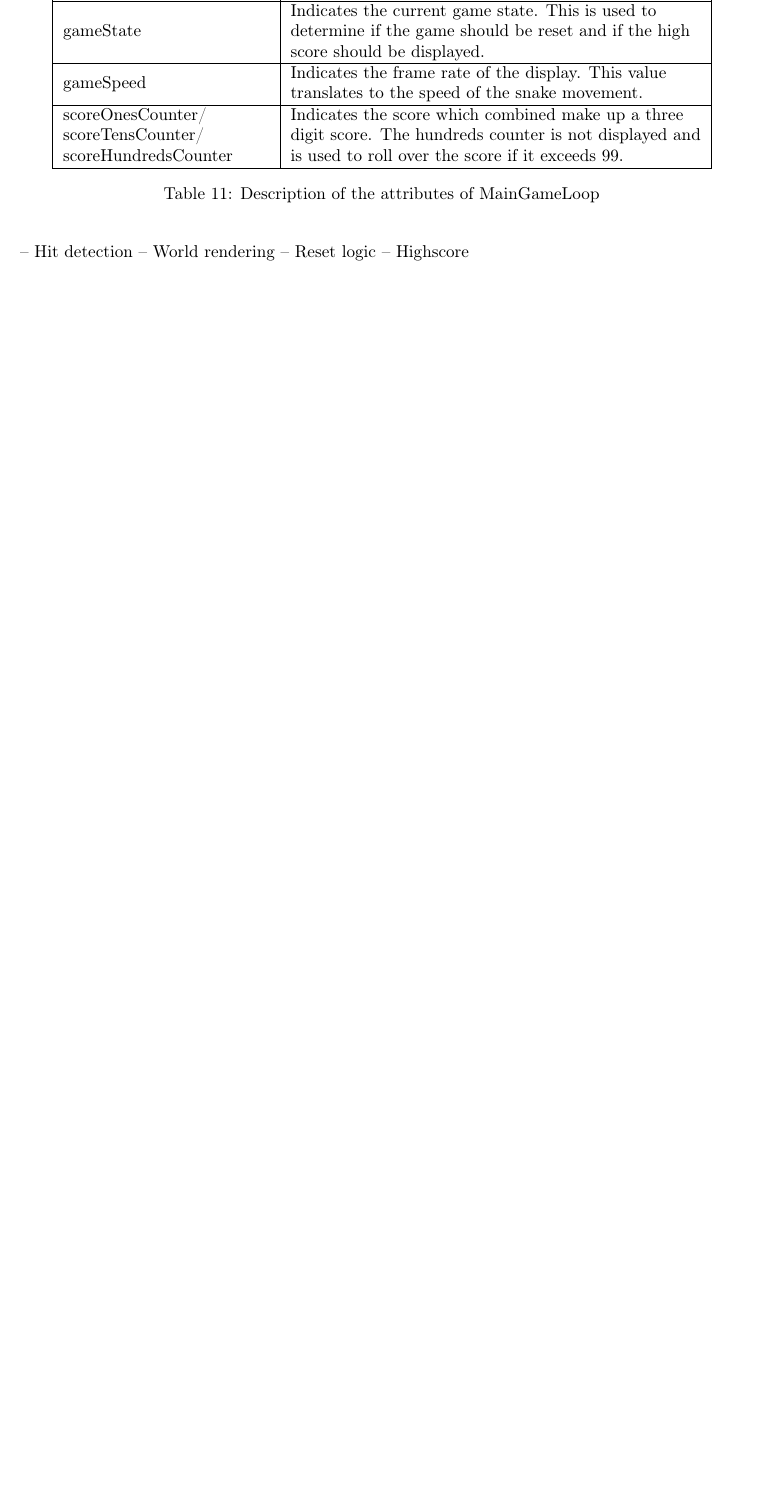
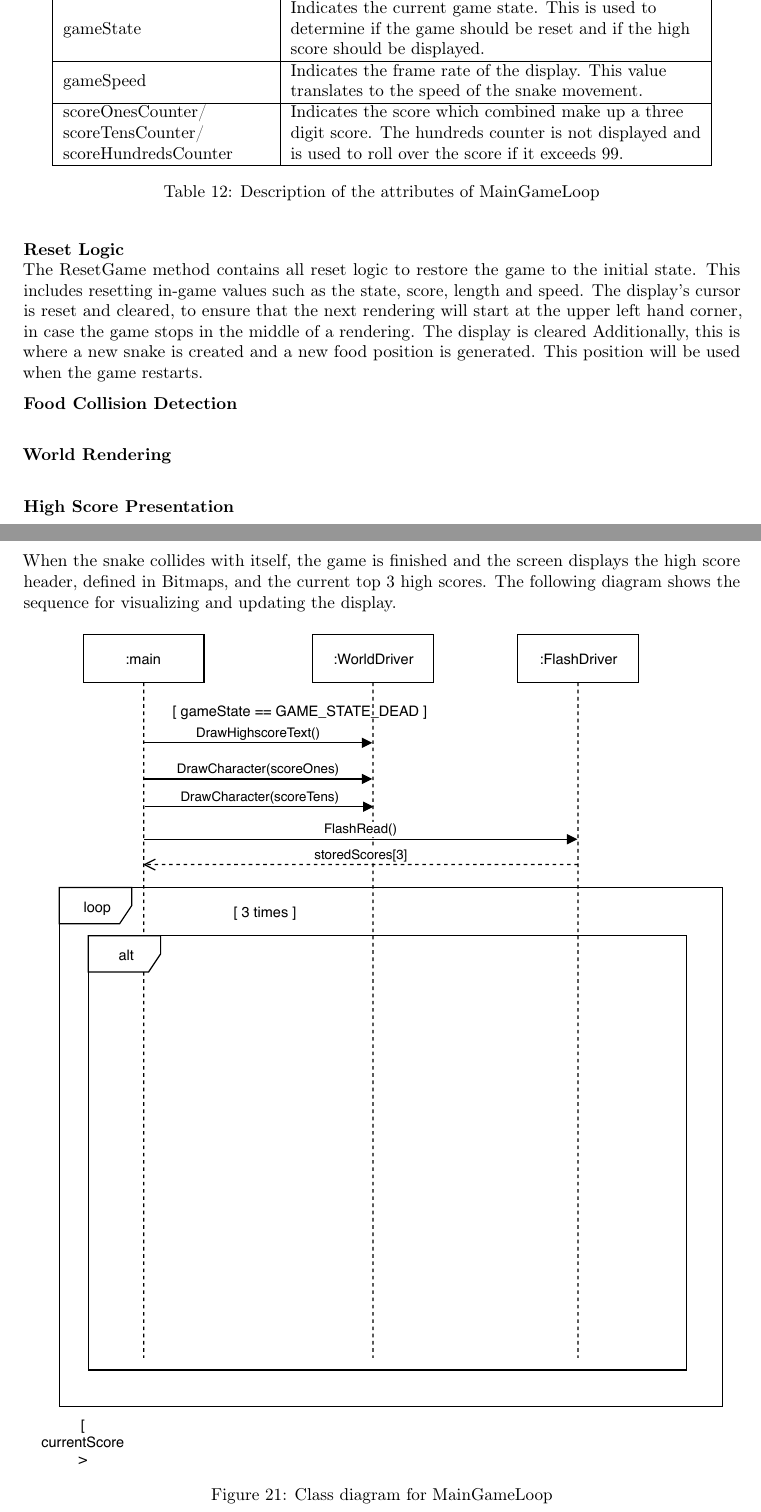
Before and after one commit to Vestergaard32/SnakeADeBoss, a LaTeX document (Report/Report.tex, which reads Report/Sections/GameLoop.tex): part of page 22 of 23 before the commit and two parts of pages 22 and 23 of 25 after it, the two joined at a grey line, cut so that both start at the same text, the shorter picture padded with empty space. Compiled offline with pdfLaTeX.

Commit message:
Added stuff

```diff
--- a/Report/Sections/GameLoop.tex
+++ b/Report/Sections/GameLoop.tex
@@ -26,7 +37,22 @@
 		\label{my-label}
 	\end{table}
 
--- Hit detection
--- World rendering
--- Reset logic
--- Highscore
+	\textbf{Reset Logic} \newline
+		The ResetGame method contains all reset logic to restore the game to the initial
+		state. This includes resetting in-game values such as the state, score, length and speed. The display's cursor is reset and cleared, to ensure that the next rendering will start at the upper left hand corner, in case the game stops in the middle of a rendering. The display is cleared Additionally, this is where a new snake is created and a new food position is generated. This position will be used when the game restarts.
+
+	\textbf{Food Collision Detection} \newline
+
+	\textbf{World Rendering} \newline
+
+
+
+	\textbf{High Score Presentation} \newline
+		When the snake collides with itself, the game is finished and the screen displays the high score header, defined in Bitmaps, and the current top 3 high scores. The following diagram shows the sequence for visualizing and updating the display.
+
+			\begin{figure}[H]
+				\includegraphics[width=14cm]{sequenceHighScore}
+				\centering
+				\caption{Class diagram for MainGameLoop}
+				\label{fig:classMain}
+			\end{figure}
```
Also changed, not shown: Report/Images/sequenceHighScore.pdf (added), Report/Sections/GameLoop.tex (11 more changed lines), 5 other files. Lines whose indentation alone changed are shown as unchanged.
